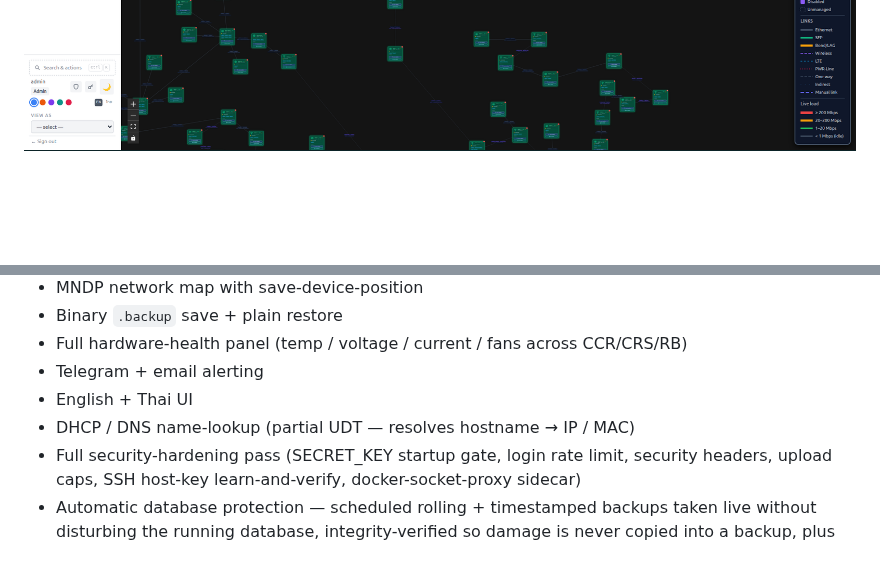
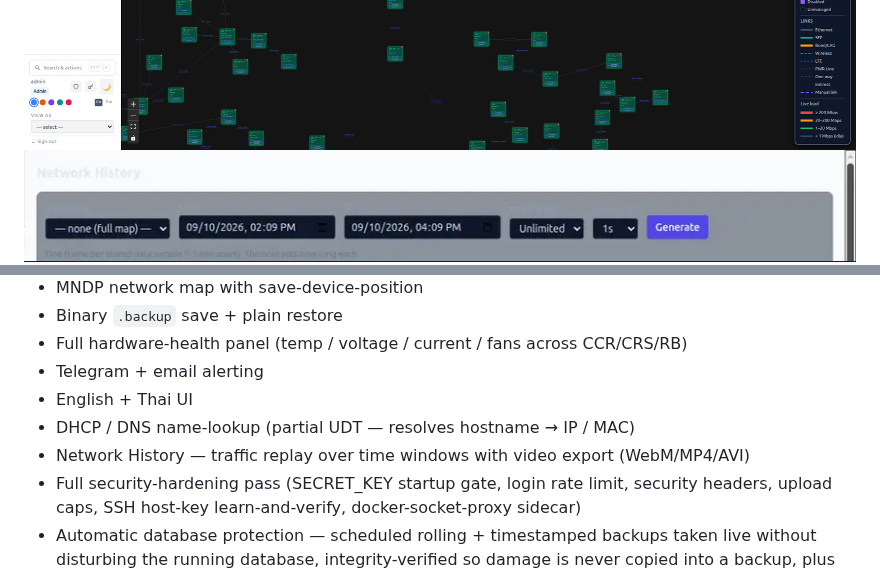
Before and after one commit to cluangar/mt-centrallog-lite, a Markdown page: README.md, 2 parts joined by grey strips. Rendered like a GitHub page; pictures changed too: screenshot/NetworkHistory.png (added); blank space fills up the shorter version.

Commit message:
docs: add Network History screenshot (config bar, map hidden)

```diff
--- a/README.md
+++ b/README.md
@@ -16,6 +16,7 @@ https://www.youtube.com/watch?v=5XYOWSiuobE
 ![Network Map — timeline, link-count history with A/B compare](screenshot/NetworkMap_Timeline.png)
 ![Network Map — RTT deep probe](screenshot/RttProbe.png)
 ![Network Map — toolbar menu](screenshot/NetworkMap_Menu.png)
+![Network History — traffic replay & video export](screenshot/NetworkHistory.png)
 ![PtMP / mesh wireless topology](screenshot/PtMP_Mesh.png)
 ![Devices — MNDP broadcast / subnet scan discovery](screenshot/Add_devices.png)
 ![Per-device stats — health, CPU, memory, temperature](screenshot/Statistic.png)
@@ -104,6 +105,7 @@ Plus one sidecar not built by us: `tecnativa/docker-socket-proxy:0.3` (narrows t
 - Telegram + email alerting
 - English + Thai UI
 - DHCP / DNS name-lookup (partial UDT — resolves hostname → IP / MAC)
+- Network History — traffic replay over time windows with video export (WebM/MP4/AVI)
 - Full security-hardening pass (SECRET_KEY startup gate, login rate limit, security headers, upload caps, SSH host-key learn-and-verify, docker-socket-proxy sidecar)
 - Automatic database protection — scheduled rolling + timestamped backups taken live without disturbing the running database, integrity-verified so damage is never copied into a backup, plus startup auto-heal that promotes the newest good backup if the database is unusable
 
```
